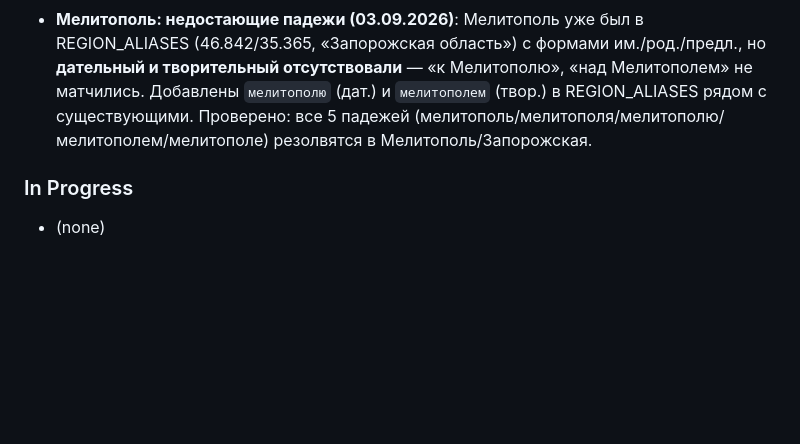
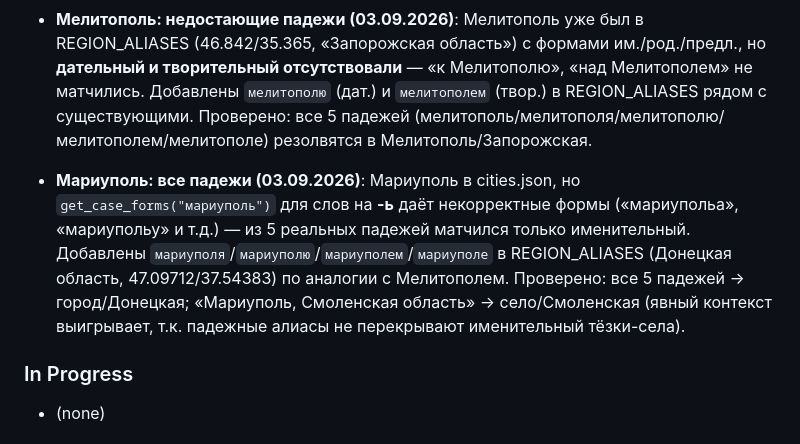
Before and after one commit to SamLab/MopedMap, a Markdown page: CONTEXT.md, the part around the change. GitHub-like rendering; blank space fills up the shorter version.

Commit message:
docs: CONTEXT.md — Мариуполь все падежи

```diff
--- a/CONTEXT.md
+++ b/CONTEXT.md
@@ -86,6 +86,7 @@ Fix disambiguation bugs, emoji/popup text cleanup, and ensure all Yaroslavl Obla
 - **«Климовск» → город (Московская), а не село Климовское/Ярославская (03.09.2026)**: RDFradar «Климовск Работа ПВО по БПЛА» давал маркер «Климовское | Ярославская область» (57.51/39.89). Причина: legacy REGION_ALIASES «климовск» → Климовское/Ярославская (добавлен в Ярославской партии 29.07) — его паттерн совпадает со словом «Климовск» (реальный город в Московской, вошёл в Подольск в 2015), т.е. алиас крал город и уводил его в Ярославскую область. Фикс: (1) город **Климовск добавлен в cities.json** (55.05/37.53, Московская область, население 56110) — теперь «климовск» резолвится в город; (2) Ярославский алиас переведён на корректный паттерн «климовское» (матчит именно слово «Климовское», а не город). Проверено: «Климовск» → Климовск/Московская (55.05/37.53), «Климовское … Ярославская область» → Климовское/Ярославская; голое «Климовское» без Ярославской-контекста фильтруется auto-remove (как положено для non-unique).
 - **«Мариуполь» → город (Украина, Донецкая область), а не село Мариуполь/Смоленская (03.09.2026)**: Пост «Ростовская область, Краснодарский край - опасность по БПЛА от Мариуполь.» давал ложный маркер села Мариуполь (Смоленская область, 54.70/34.13) — украинский город Мариуполь не был в БД. Фикс: **Мариуполь добавлен в cities.json** (47.09712/37.54383, district «Зарубежный», subject «Донецкая область», население 431859) по аналогии с Харьковом — CITY_DB итерируется раньше SETTLEMENT_DB, поэтому «мариуполь» перекрывает тёзку-село. Результат: «от Мариуполя» → стрелки Мариуполь→Ростов-на-Дону и →Краснодар; «Мариуполь» одиночный → город/Донецкая; «Мариуполь, Смоленская область» → село/Смоленская (явный контекст побеждает); «от Мариуполя в сторону Ростовской области» — без ложных источников.
 - **Мелитополь: недостающие падежи (03.09.2026)**: Мелитополь уже был в REGION_ALIASES (46.842/35.365, «Запорожская область») с формами им./род./предл., но **дательный и творительный отсутствовали** — «к Мелитополю», «над Мелитополем» не матчились. Добавлены `мелитополю` (дат.) и `мелитополем` (твор.) в REGION_ALIASES рядом с существующими. Проверено: все 5 падежей (мелитополь/мелитополя/мелитополю/мелитополем/мелитополе) резолвятся в Мелитополь/Запорожская.
+- **Мариуполь: все падежи (03.09.2026)**: Мариуполь в cities.json, но `get_case_forms("мариуполь")` для слов на **-ь** даёт некорректные формы («мариупольа», «мариупольу» и т.д.) — из 5 реальных падежей матчился только именительный. Добавлены `мариуполя`/`мариуполю`/`мариуполем`/`мариуполе` в REGION_ALIASES (Донецкая область, 47.09712/37.54383) по аналогии с Мелитополем. Проверено: все 5 падежей → город/Донецкая; «Мариуполь, Смоленская область» → село/Смоленская (явный контекст выигрывает, т.к. падежные алиасы не перекрывают именительный тёзки-села).
 ### In Progress
 - (none)
 
```
